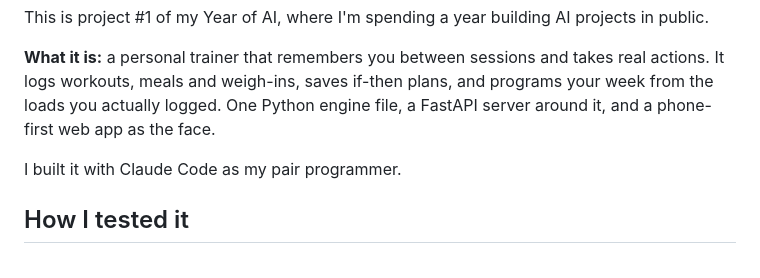
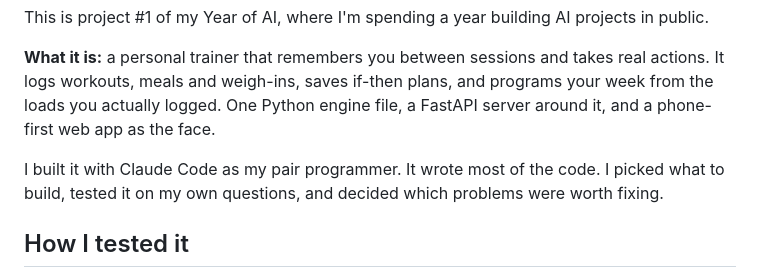
Before and after one commit to juddg-commits/year-of-ai, a Markdown page: apps/health-coach/WRITEUP.md, the part around the change. Rendered like a GitHub page.

Commit message:
Coach write-up: the full Claude Code credit, same sentences as ship #2
Co-Authored-By: Claude Opus 5.5 <noreply@anthropic.com>

```diff
--- a/apps/health-coach/WRITEUP.md
+++ b/apps/health-coach/WRITEUP.md
@@ -4,7 +4,7 @@ This is project #1 of my Year of AI, where I'm spending a year building AI proje
 
 **What it is:** a personal trainer that remembers you between sessions and takes real actions. It logs workouts, meals and weigh-ins, saves if-then plans, and programs your week from the loads you actually logged. One Python engine file, a FastAPI server around it, and a phone-first web app as the face.
 
-I built it with Claude Code as my pair programmer.
+I built it with Claude Code as my pair programmer. It wrote most of the code. I picked what to build, tested it on my own questions, and decided which problems were worth fixing.
 
 ## How I tested it
 
```
